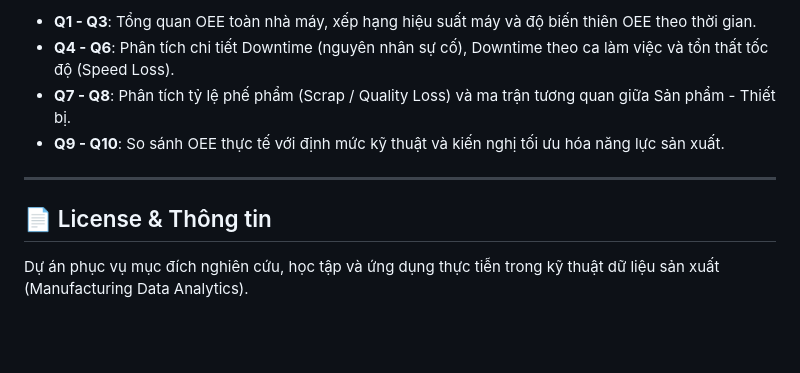
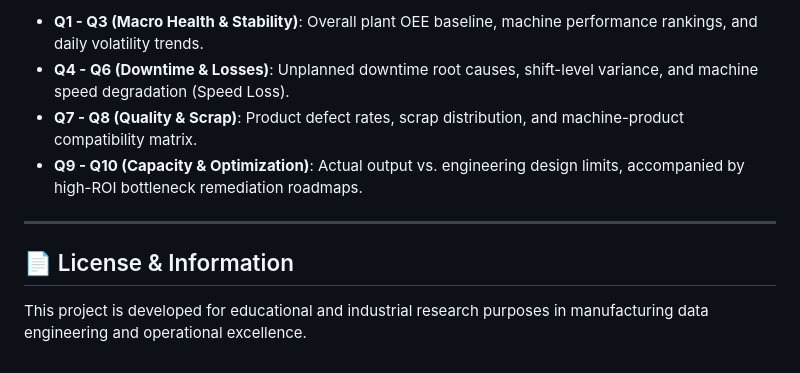
Before and after one commit to thien1805/OEE_Manufacturing_Analysis, a Markdown page: README.md, the part around one of its changes. Rendered like a GitHub page; blank space fills up the shorter version.

```diff
--- a/README.md
+++ b/README.md
@@ -138,11 +140,11 @@ Mở trình duyệt tại `http://localhost:3000` để xem báo cáo trực qua
 
-- **Q1 - Q3**: Tổng quan OEE toàn nhà máy, xếp hạng hiệu suất máy và độ biến thiên OEE theo thời gian.
-- **Q4 - Q6**: Phân tích chi tiết Downtime (nguyên nhân sự cố), Downtime theo ca làm việc và tổn thất tốc độ (Speed Loss).
-- **Q7 - Q8**: Phân tích tỷ lệ phế phẩm (Scrap / Quality Loss) và ma trận tương quan giữa Sản phẩm - Thiết bị.
-- **Q9 - Q10**: So sánh OEE thực tế với định mức kỹ thuật và kiến nghị tối ưu hóa năng lực sản xuất.
+- **Q1 - Q3 (Macro Health & Stability)**: Overall plant OEE baseline, machine performance rankings, and daily volatility trends.
+- **Q4 - Q6 (Downtime & Losses)**: Unplanned downtime root causes, shift-level variance, and machine speed degradation (Speed Loss).
+- **Q7 - Q8 (Quality & Scrap)**: Product defect rates, scrap distribution, and machine-product compatibility matrix.
+- **Q9 - Q10 (Capacity & Optimization)**: Actual output vs. engineering design limits, accompanied by high-ROI bottleneck remediation roadmaps.
 
 ---
 
-## 📄 License & Thông tin
+## 📄 License & Information
 
-Dự án phục vụ mục đích nghiên cứu, học tập và ứng dụng thực tiễn trong kỹ thuật dữ liệu sản xuất (Manufacturing Data Analytics).
+This project is developed for educational and industrial research purposes in manufacturing data engineering and operational excellence.
```
Also changed, not shown: other parts of README.md (+62 -60 lines), dashboard/pages/index.md (+134 -54 lines), docs/images/dashboard_overview.png, 3 other files.
